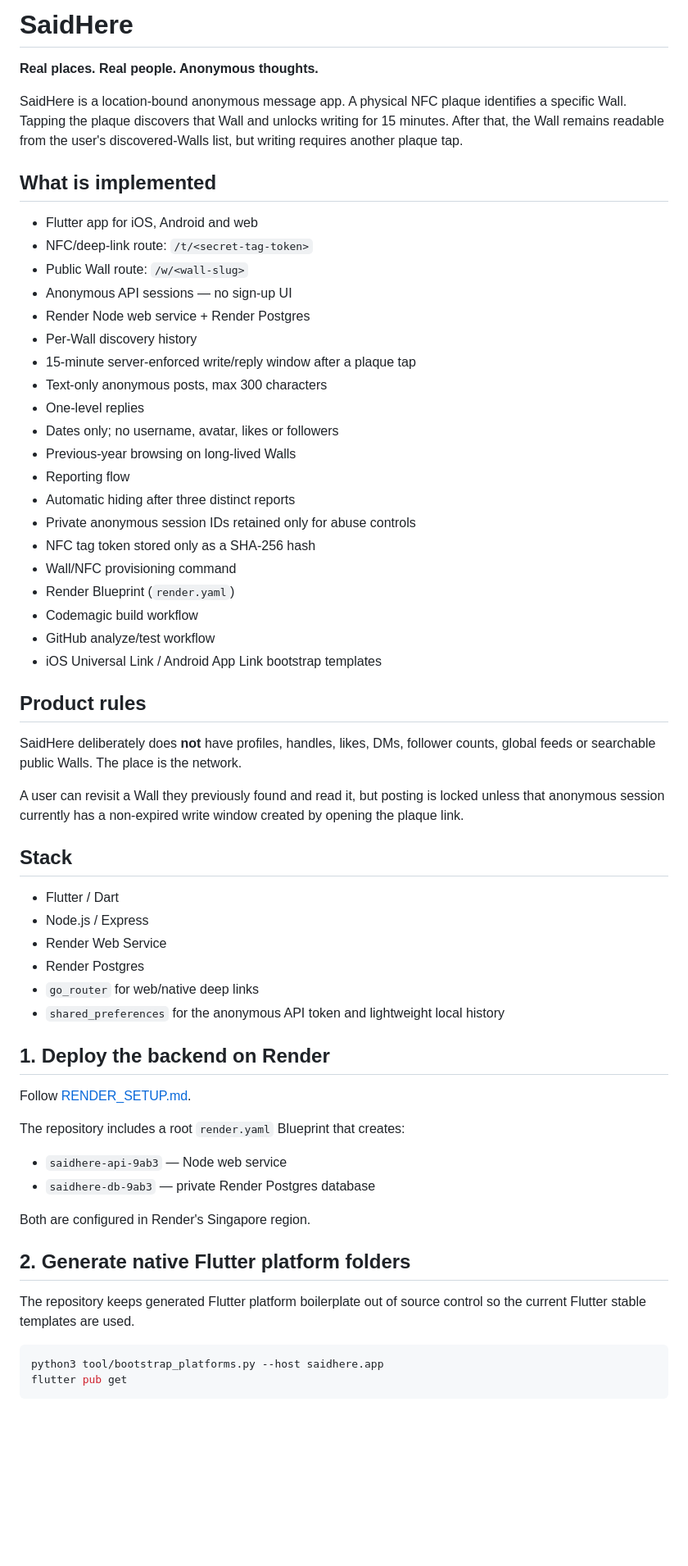
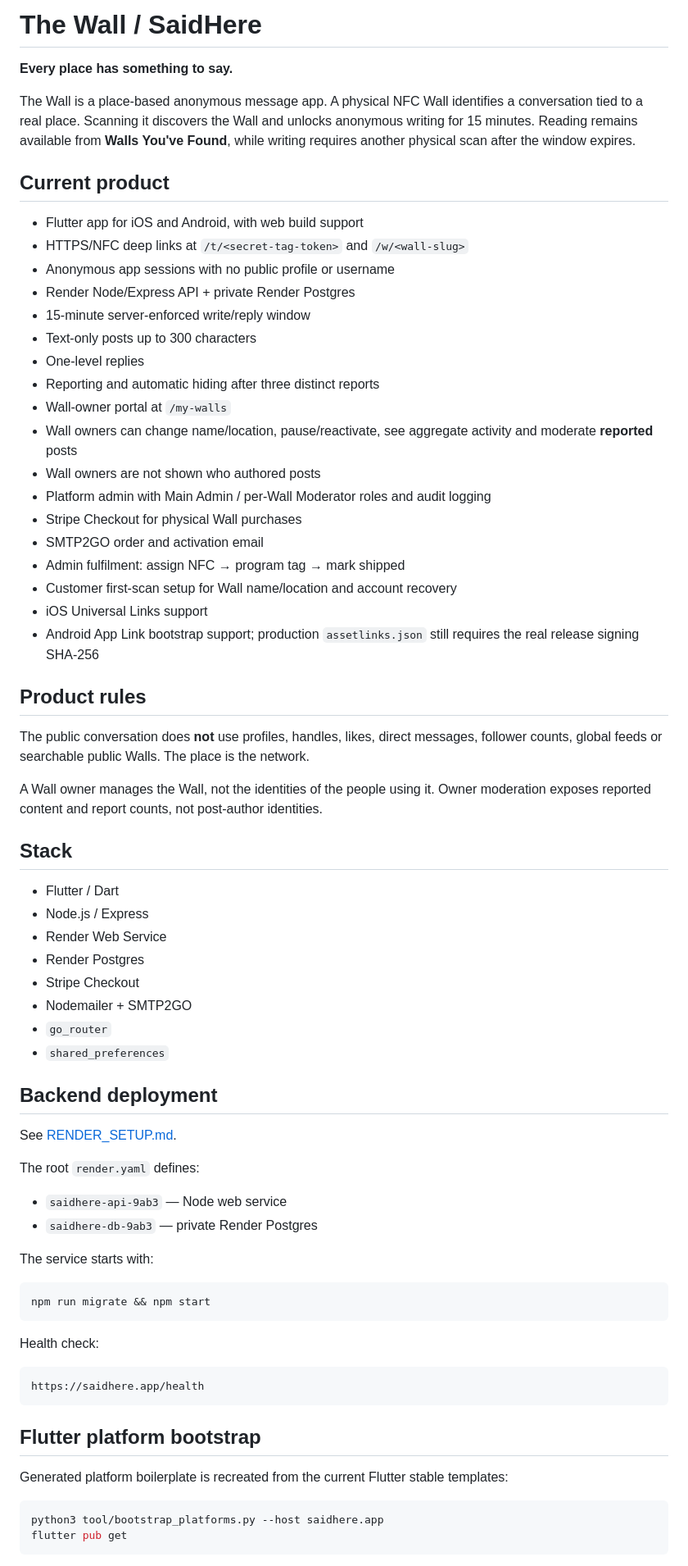
Before and after one commit to 9AB3/SaidHere, a Markdown page: README.md, the part around one of its changes. Shown at 82% size. Drawn GitHub-style; blank space fills up the shorter version.

Commit message:
Update README for current Wall product

````diff
--- a/README.md
+++ b/README.md
@@ -1,37 +1,35 @@
-# SaidHere
+# The Wall / SaidHere
 
-**Real places. Real people. Anonymous thoughts.**
+**Every place has something to say.**
 
-SaidHere is a location-bound anonymous message app. A physical NFC plaque identifies a specific Wall. Tapping the plaque discovers that Wall and unlocks writing for 15 minutes. After that, the Wall remains readable from the user's discovered-Walls list, but writing requires another plaque tap.
+The Wall is a place-based anonymous message app. A physical NFC Wall identifies a conversation tied to a real place. Scanning it discovers the Wall and unlocks anonymous writing for 15 minutes. Reading remains available from **Walls You've Found**, while writing requires another physical scan after the window expires.
 
-## What is implemented
+## Current product
 
-- Flutter app for iOS, Android and web
-- NFC/deep-link route: `/t/<secret-tag-token>`
-- Public Wall route: `/w/<wall-slug>`
-- Anonymous API sessions — no sign-up UI
-- Render Node web service + Render Postgres
-- Per-Wall discovery history
-- 15-minute server-enforced write/reply window after a plaque tap
-- Text-only anonymous posts, max 300 characters
+- Flutter app for iOS and Android, with web build support
+- HTTPS/NFC deep links at `/t/<secret-tag-token>` and `/w/<wall-slug>`
+- Anonymous app sessions with no public profile or username
+- Render Node/Express API + private Render Postgres
+- 15-minute server-enforced write/reply window
+- Text-only posts up to 300 characters
 - One-level replies
-- Dates only; no username, avatar, likes or followers
-- Previous-year browsing on long-lived Walls
-- Reporting flow
-- Automatic hiding after three distinct reports
-- Private anonymous session IDs retained only for abuse controls
-- NFC tag token stored only as a SHA-256 hash
-- Wall/NFC provisioning command
-- Render Blueprint (`render.yaml`)
-- Codemagic build workflow
-- GitHub analyze/test workflow
-- iOS Universal Link / Android App Link bootstrap templates
+- Reporting and automatic hiding after three distinct reports
+- Wall-owner portal at `/my-walls`
+- Wall owners can change name/location, pause/reactivate, see aggregate activity and moderate **reported** posts
+- Wall owners are not shown who authored posts
+- Platform admin with Main Admin / per-Wall Moderator roles and audit logging
+- Stripe Checkout for physical Wall purchases
+- SMTP2GO order and activation email
+- Admin fulfilment: assign NFC → program tag → mark shipped
+- Customer first-scan setup for Wall name/location and account recovery
+- iOS Universal Links support
+- Android App Link bootstrap support; production `assetlinks.json` still requires the real release signing SHA-256
 
 ## Product rules
 
-SaidHere deliberately does **not** have profiles, handles, likes, DMs, follower counts, global feeds or searchable public Walls. The place is the network.
+The public conversation does **not** use profiles, handles, likes, direct messages, follower counts, global feeds or searchable public Walls. The place is the network.
 
-A user can revisit a Wall they previously found and read it, but posting is locked unless that anonymous session currently has a non-expired write window created by opening the plaque link.
+A Wall owner manages the Wall, not the identities of the people using it. Owner moderation exposes reported content and report counts, not post-author identities.
 
 ## Stack
 
@@ -39,23 +37,35 @@ A user can revisit a Wall they previously found and read it, but posting is lock
 - Node.js / Express
 - Render Web Service
 - Render Postgres
-- `go_router` for web/native deep links
-- `shared_preferences` for the anonymous API token and lightweight local history
+- Stripe Checkout
+- Nodemailer + SMTP2GO
+- `go_router`
+- `shared_preferences`
 
-## 1. Deploy the backend on Render
+## Backend deployment
 
-Follow [RENDER_SETUP.md](RENDER_SETUP.md).
+See [RENDER_SETUP.md](RENDER_SETUP.md).
 
-The repository includes a root `render.yaml` Blueprint that creates:
+The root `render.yaml` defines:
 
 - `saidhere-api-9ab3` — Node web service
-- `saidhere-db-9ab3` — private Render Postgres database
+- `saidhere-db-9ab3` — private Render Postgres
 
-Both are configured in Render's Singapore region.
+The service starts with:
 
-## 2. Generate native Flutter platform folders
+```text
+npm run migrate && npm start
+```
 
-The repository keeps generated Flutter platform boilerplate out of source control so the current Flutter stable templates are used.
+Health check:
+
+```text
+https://saidhere.app/health
+```
+
+## Flutter platform bootstrap
+
+Generated platform boilerplate is recreated from the current Flutter stable templates:
 
 ```bash
 python3 tool/bootstrap_platforms.py --host saidhere.app
````
Also changed, not shown: other parts of README.md (+28 -50 lines).
